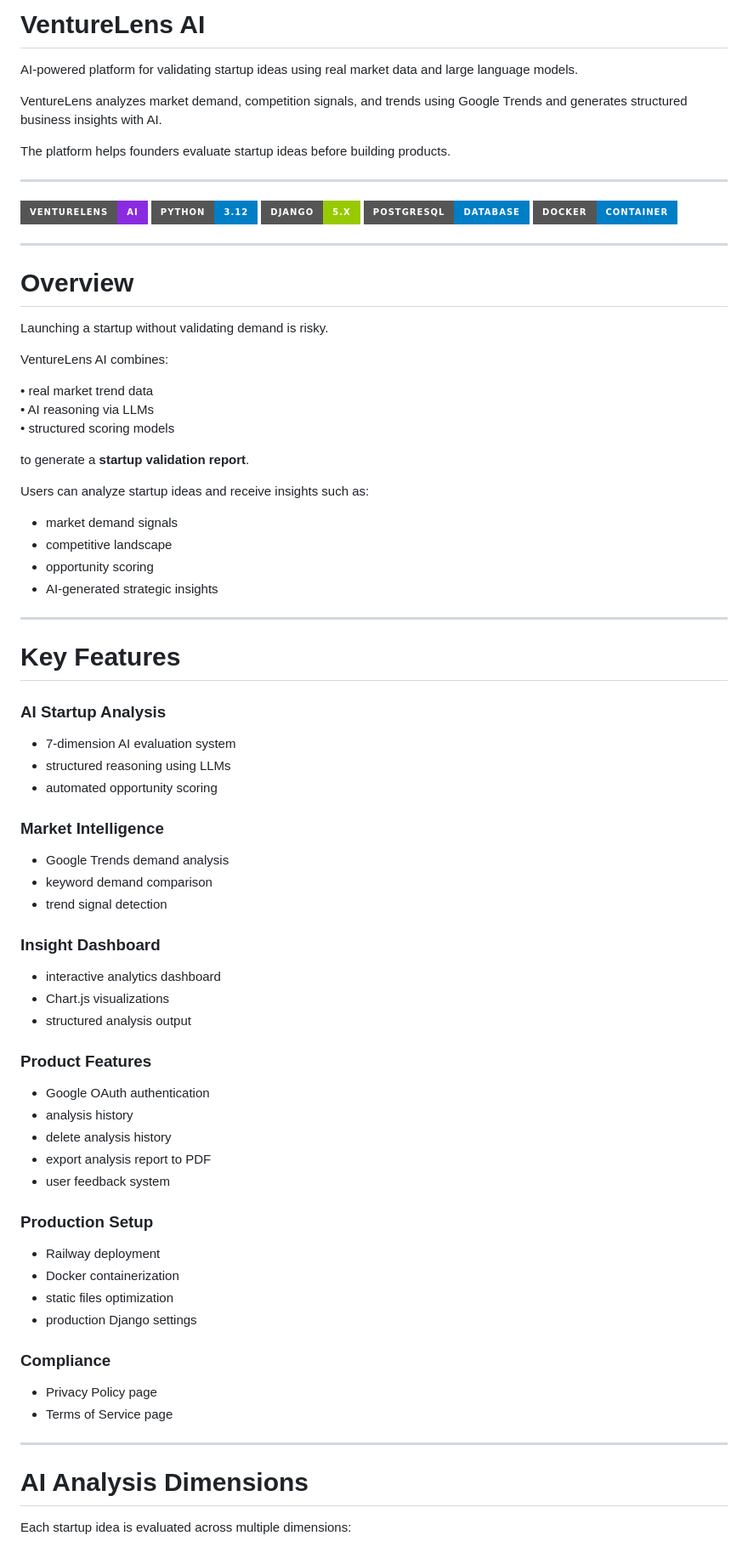
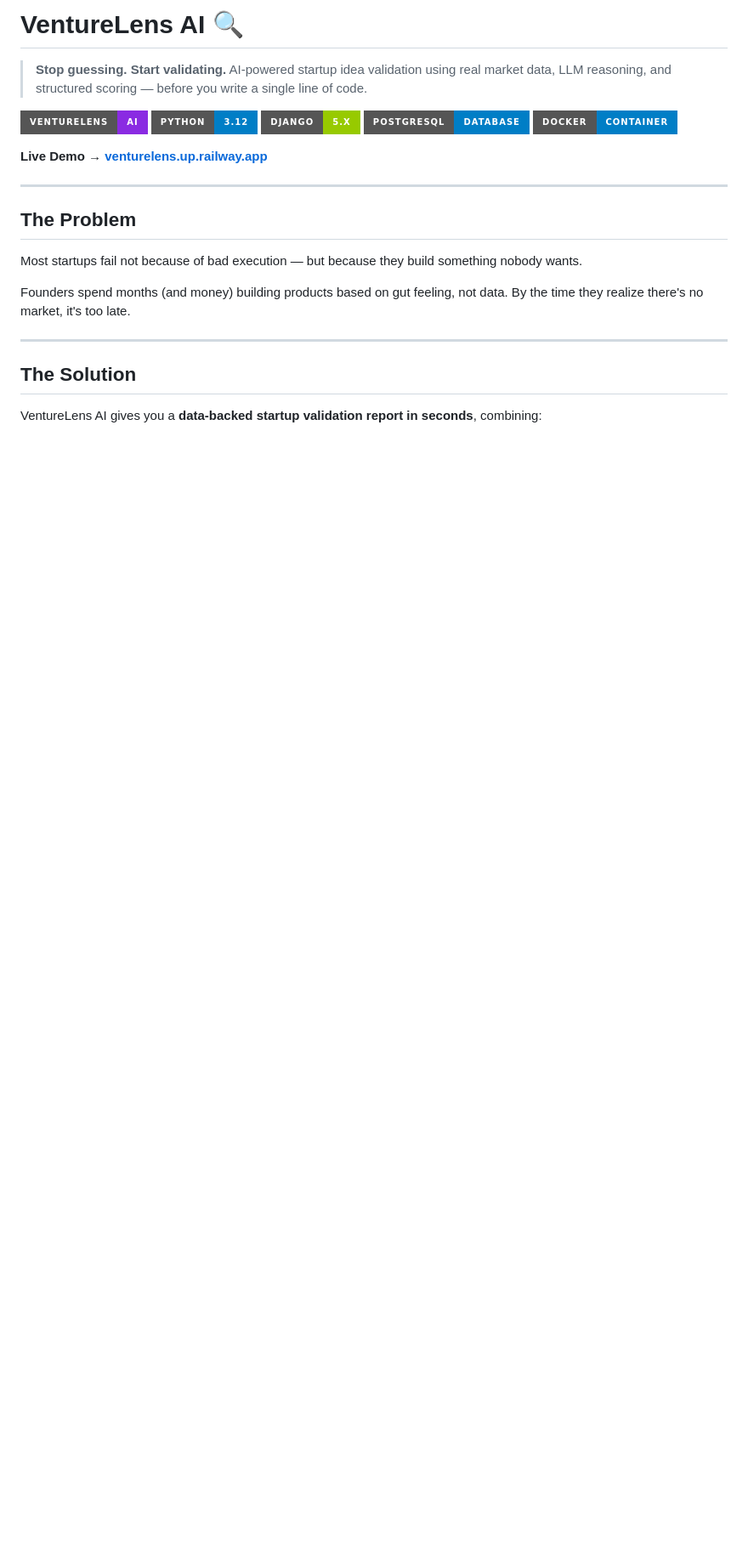
Before and after one commit to rangga-jakti/venturelens-ai, a Markdown page: README.md, the part around one of its changes. Shown at 85% size. Rendered like a GitHub page; badges without logos; blank space fills up the shorter version.

```diff
--- a/README.md
+++ b/README.md
@@ -1,13 +1,7 @@
-# VentureLens AI
+# VentureLens AI 🔍
 
-AI-powered platform for validating startup ideas using real market data and large language models.
-
-VentureLens analyzes market demand, competition signals, and trends using Google Trends
-and generates structured business insights with AI.
-
-The platform helps founders evaluate startup ideas before building products.
-
----
+> **Stop guessing. Start validating.**
+> AI-powered startup idea validation using real market data, LLM reasoning, and structured scoring — before you write a single line of code.
 
 ![VentureLens AI](https://img.shields.io/badge/VentureLens-AI-blueviolet?style=for-the-badge)
 ![Python](https://img.shields.io/badge/Python-3.12-blue?style=for-the-badge&logo=python)
@@ -15,66 +9,19 @@ The platform helps founders evaluate startup ideas before building products.
 ![PostgreSQL](https://img.shields.io/badge/PostgreSQL-Database-blue?style=for-the-badge&logo=postgresql)
 ![Docker](https://img.shields.io/badge/Docker-Container-blue?style=for-the-badge&logo=docker)
 
----
-
-# Overview
-
-Launching a startup without validating demand is risky.
-
-VentureLens AI combines:
-
-• real market trend data
-• AI reasoning via LLMs
-• structured scoring models
-
-to generate a **startup validation report**.
-
-Users can analyze startup ideas and receive insights such as:
-
-- market demand signals
-- competitive landscape
-- opportunity scoring
-- AI-generated strategic insights
+**Live Demo → [venturelens.up.railway.app](https://venturelens.up.railway.app)**
 
 ---
 
-# Key Features
+## The Problem
 
-### AI Startup Analysis
-- 7-dimension AI evaluation system
-- structured reasoning using LLMs
-- automated opportunity scoring
+Most startups fail not because of bad execution — but because they build something nobody wants.
 
-### Market Intelligence
-- Google Trends demand analysis
-- keyword demand comparison
-- trend signal detection
-
-### Insight Dashboard
-- interactive analytics dashboard
-- Chart.js visualizations
-- structured analysis output
-
-### Product Features
-- Google OAuth authentication
-- analysis history
-- delete analysis history
-- export analysis report to PDF
-- user feedback system
-
-### Production Setup
-- Railway deployment
-- Docker containerization
-- static files optimization
-- production Django settings
-
-### Compliance
-- Privacy Policy page
-- Terms of Service page
+Founders spend months (and money) building products based on gut feeling, not data. By the time they realize there's no market, it's too late.
 
 ---
 
-# AI Analysis Dimensions
+## The Solution
 
-Each startup idea is evaluated across multiple dimensions:
+VentureLens AI gives you a **data-backed startup validation report in seconds**, combining:
 
```
Also changed, not shown: other parts of README.md (+152 -55 lines).
